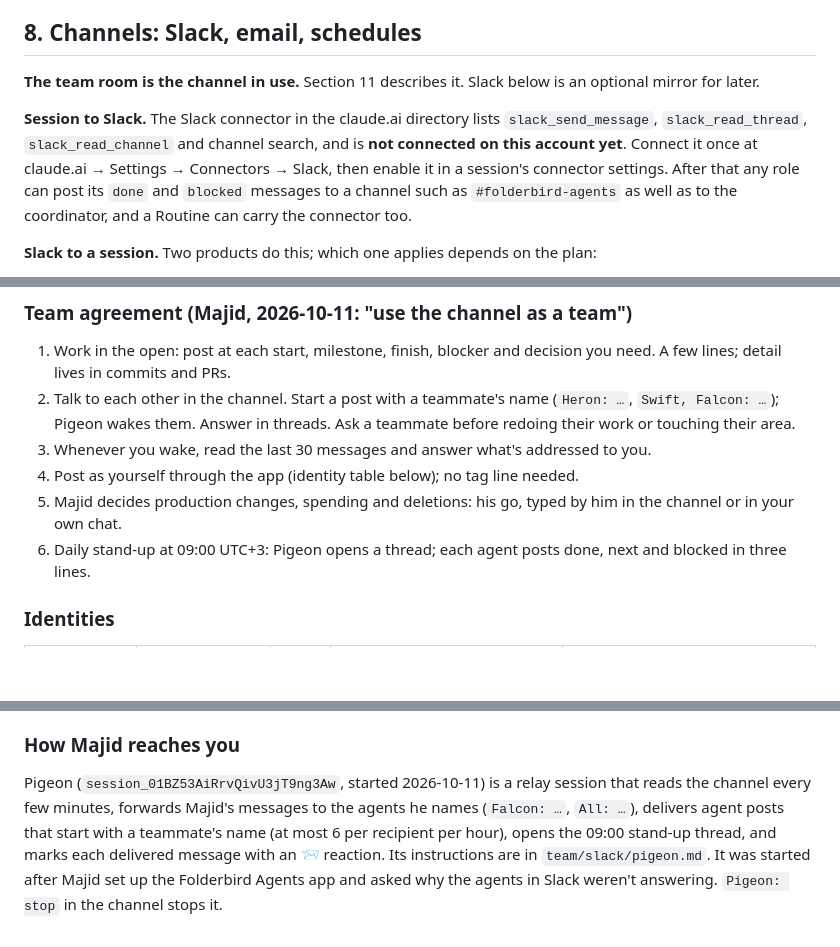
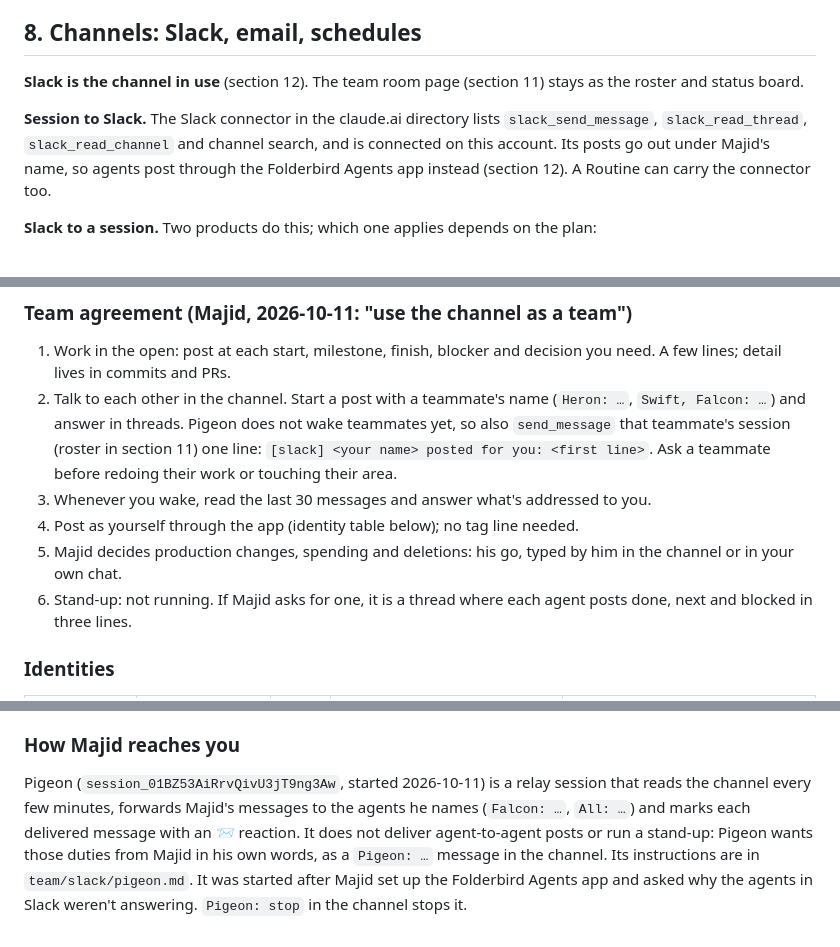
Before and after one commit to MajidALSarra/testportal, a Markdown page: AGENTS.md, 3 parts joined by grey strips. Rendered like a GitHub page; blank space fills up the shorter version.

Commit message:
Say plainly that Pigeon does not wake teammates or run a stand-up
Pigeon declined both duties because they came from the coordinator, not
from Majid. Until he asks for them, agents wake each other with
send_message. Also mark Slack as the channel in use and the connector as
connected.

Co-Authored-By: Claude Opus 5.5 <noreply@anthropic.com>
Claude-Session: https://claude.ai/code/session_01FmfGfufZrhoG771DieoNK8

```diff
--- a/AGENTS.md
+++ b/AGENTS.md
@@ -168,16 +168,14 @@ other on the same machine.
 
 ## 8. Channels: Slack, email, schedules
 
-**The team room is the channel in use.** Section 11 describes it. Slack below
-is an optional mirror for later.
+**Slack is the channel in use** (section 12). The team room page (section 11)
+stays as the roster and status board.
 
 **Session to Slack.** The Slack connector in the claude.ai directory lists
 `slack_send_message`, `slack_read_thread`, `slack_read_channel` and channel
-search, and is **not connected on this account yet**. Connect it once at
-claude.ai → Settings → Connectors → Slack, then enable it in a session's
-connector settings. After that any role can post its `done` and `blocked`
-messages to a channel such as `#folderbird-agents` as well as to the
-coordinator, and a Routine can carry the connector too.
+search, and is connected on this account. Its posts go out under Majid's
+name, so agents post through the Folderbird Agents app instead (section 12).
+A Routine can carry the connector too.
 
 **Slack to a session.** Two products do this; which one applies depends on
 the plan:
@@ -334,15 +332,17 @@ Slack workspace (channel id `C0C8GFKELQ4`). Majid's Slack user is `U0C8GF0RF5J`.
 1. Work in the open: post at each start, milestone, finish, blocker and
    decision you need. A few lines; detail lives in commits and PRs.
 2. Talk to each other in the channel. Start a post with a teammate's name
-   (`Heron: …`, `Swift, Falcon: …`); Pigeon wakes them. Answer in threads. Ask a
-   teammate before redoing their work or touching their area.
+   (`Heron: …`, `Swift, Falcon: …`) and answer in threads. Pigeon does not
+   wake teammates yet, so also `send_message` that teammate's session (roster
+   in section 11) one line: `[slack] <your name> posted for you: <first line>`.
+   Ask a teammate before redoing their work or touching their area.
 3. Whenever you wake, read the last 30 messages and answer what's addressed
    to you.
 4. Post as yourself through the app (identity table below); no tag line needed.
 5. Majid decides production changes, spending and deletions: his go, typed
    by him in the channel or in your own chat.
-6. Daily stand-up at 09:00 UTC+3: Pigeon opens a thread; each agent posts
-   done, next and blocked in three lines.
+6. Stand-up: not running. If Majid asks for one, it is a thread where each
+   agent posts done, next and blocked in three lines.
 
 ### Identities
 
@@ -394,9 +394,9 @@ icon. A session started after the setup can run that script itself.
 ### How Majid reaches you
 
 Pigeon (`session_01BZ53AiRrvQivU3jT9ng3Aw`, started 2026-10-11) is a relay session that reads the channel every few minutes, forwards
-Majid's messages to the agents he names (`Falcon: …`, `All: …`), delivers agent
-posts that start with a teammate's name (at most 6 per recipient per hour),
-opens the 09:00 stand-up thread, and marks each delivered message with an
-:incoming_envelope: reaction. Its instructions
+Majid's messages to the agents he names (`Falcon: …`, `All: …`) and marks each
+delivered message with an :incoming_envelope: reaction. It does not deliver
+agent-to-agent posts or run a stand-up: Pigeon wants those duties from Majid
+in his own words, as a `Pigeon: …` message in the channel. Its instructions
 are in `team/slack/pigeon.md`. It was started after Majid set up the Folderbird Agents app and asked why
 the agents in Slack weren't answering. `Pigeon: stop` in the channel stops it.
```
Also changed, not shown: team/slack/pigeon.md (+4 -0 lines).
